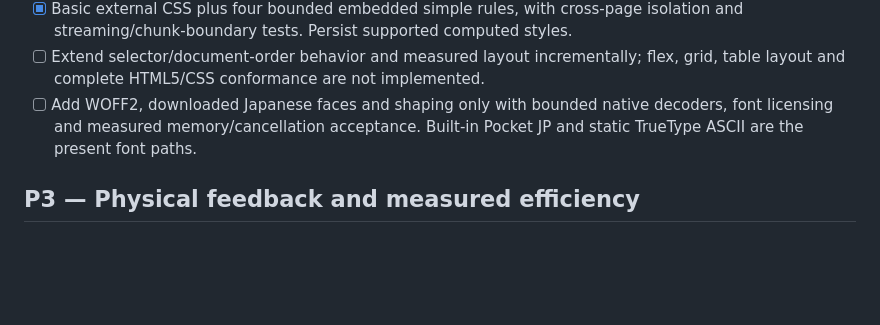
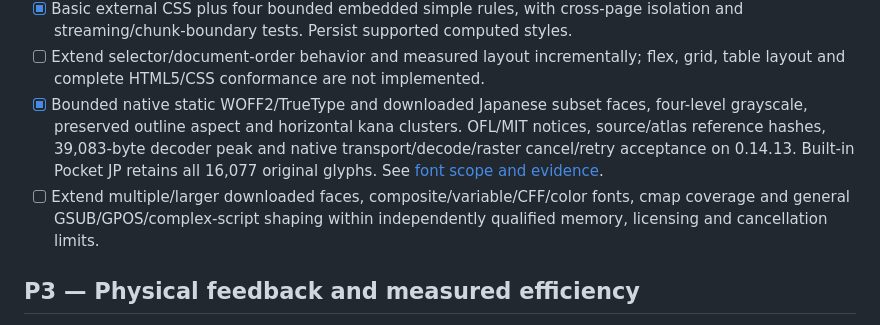
Before and after one commit to zary0/pocket-search, a Markdown page: docs/roadmap.md, the part around the change. Rendered like a GitHub page; blank space fills up the shorter version.

```diff
--- a/docs/roadmap.md
+++ b/docs/roadmap.md
@@ -87,9 +87,14 @@ See [retained-content implementation and limits](native-retained-content.md).
   isolation and streaming/chunk-boundary tests. Persist supported computed styles.
 - [ ] Extend selector/document-order behavior and measured layout incrementally;
   flex, grid, table layout and complete HTML5/CSS conformance are not implemented.
-- [ ] Add WOFF2, downloaded Japanese faces and shaping only with bounded native
-  decoders, font licensing and measured memory/cancellation acceptance. Built-in
-  Pocket JP and static TrueType ASCII are the present font paths.
+- [x] Bounded native static WOFF2/TrueType and downloaded Japanese subset faces,
+  four-level grayscale, preserved outline aspect and horizontal kana clusters.
+  OFL/MIT notices, source/atlas reference hashes, 39,083-byte decoder peak and
+  native transport/decode/raster cancel/retry acceptance on 0.14.13. Built-in
+  Pocket JP retains all 16,077 original glyphs. See [font scope and evidence](native-webfonts.md).
+- [ ] Extend multiple/larger downloaded faces, composite/variable/CFF/color
+  fonts, cmap coverage and general GSUB/GPOS/complex-script shaping within
+  independently qualified memory, licensing and cancellation limits.
 
 ## P3 — Physical feedback and measured efficiency
 
```
Also changed, not shown: docs/native-webfonts.md (+47 -2 lines), docs/evidence/native-webfonts/before-aspect.png (added), docs/evidence/native-webfonts/japanese-grayscale.png (added), 1 other file.
